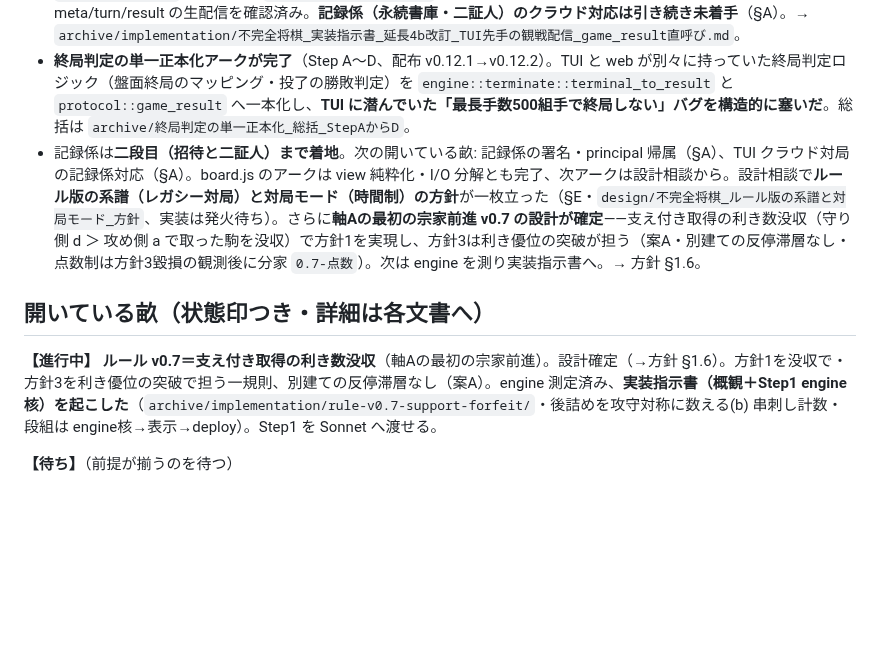
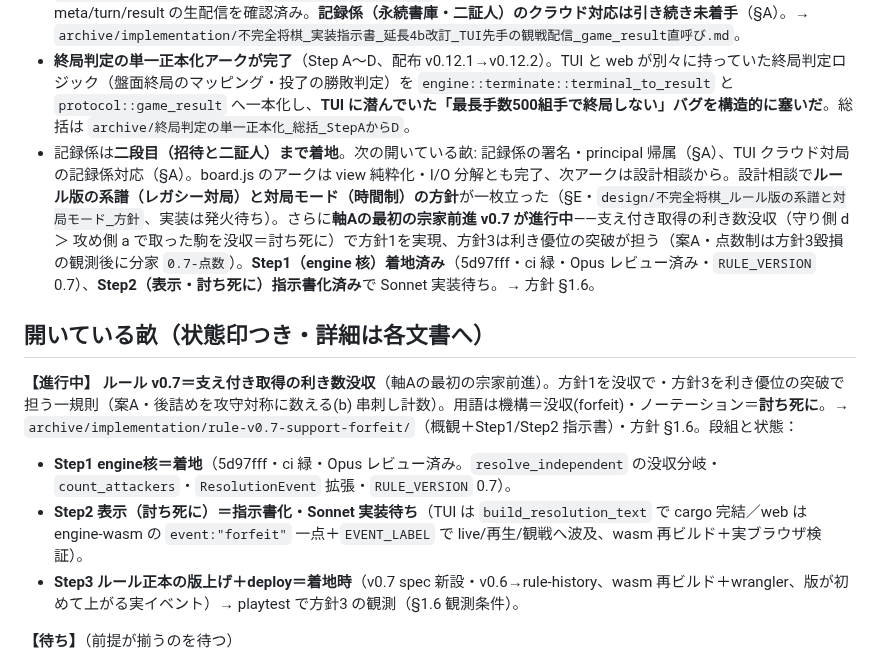
Before and after one commit to tokuhira/fukanzen-shogi, a Markdown page: docs/不完全将棋_バックログ_伏線と未決.md, the part around the change. GitHub-like rendering; blank space fills up the shorter version.

Commit message:
docs: バックログを v0.7 の現況へ更新（Step1 着地・Step2 指示書化・Step3 待ち）
現在地と【進行中】を実態へ同期。Step1（engine核）は 5d97fff で着地・ci 緑・
レビュー済み、Step2（表示＝討ち死に）は指示書化して Sonnet 実装待ち、Step3
（ルール正本の版上げ＋deploy）は着地時、と段組の状態を明示。

Co-Authored-By: Claude Opus 4.8 <noreply@anthropic.com>

```diff
--- a/docs/不完全将棋_バックログ_伏線と未決.md
+++ b/docs/不完全将棋_バックログ_伏線と未決.md
@@ -10,11 +10,14 @@
 - **board.js I/O 分解アークが完了**（IO-1〜IO-3、web `?v=` 0.12.5→0.12.8、配布据え置き）。`handleTurnComplete`・`enterWatchMode`・`endOnlineGame` に埋め込まれていた純粋な判断ロジック（投了判定・meta マッピング・archivedLink 導出・終局 patch）を `web/reducers.js` の純粋 reduce へ抜き出し、三関数とも「純粋遷移＋薄い I/O」に揃った。本質的 I/O（wasm 呼び出し・WS 送信・disconnect・記録係待ちの setTimeout）は無変更で殻に残した。web テスト 118→131 件。総括は `archive/board.js_IO分解_総括_IO1からIO3`。**board.js の残り本丸（view 純粋化＋I/O 分解）はこれで尽きた**——次はルール変更のアイデアへ。
 - **延長4b（改訂）が完了**（配布 v0.12.3）。TUI が先手でクラウド対局するとき `spectate_meta`/`spectate_turn`/`spectate_result` を送出し、`/watch` の観戦者へ生配信できるようになった。`spectate_result` は単一正本 `protocol::game_result` を直接呼ぶ（終局判定の単一正本化アークの果実）。実 DO で meta/turn/result の生配信を確認済み。**記録係（永続書庫・二証人）のクラウド対応は引き続き未着手**（§A）。→ `archive/implementation/不完全将棋_実装指示書_延長4b改訂_TUI先手の観戦配信_game_result直呼び.md`。
 - **終局判定の単一正本化アークが完了**（Step A〜D、配布 v0.12.1→v0.12.2）。TUI と web が別々に持っていた終局判定ロジック（盤面終局のマッピング・投了の勝敗判定）を `engine::terminate::terminal_to_result` と `protocol::game_result` へ一本化し、**TUI に潜んでいた「最長手数500組手で終局しない」バグを構造的に塞いだ**。総括は `archive/終局判定の単一正本化_総括_StepAからD`。
-- 記録係は**二段目（招待と二証人）まで着地**。次の開いている畝: 記録係の署名・principal 帰属（§A）、TUI クラウド対局の記録係対応（§A）。board.js のアークは view 純粋化・I/O 分解とも完了、次アークは設計相談から。設計相談で**ルール版の系譜（レガシー対局）と対局モード（時間制）の方針**が一枚立った（§E・`design/不完全将棋_ルール版の系譜と対局モード_方針`、実装は発火待ち）。さらに**軸Aの最初の宗家前進 v0.7 の設計が確定**——支え付き取得の利き数没収（守り側 d ＞ 攻め側 a で取った駒を没収）で方針1を実現し、方針3は利き優位の突破が担う（案A・別建ての反停滞層なし・点数制は方針3毀損の観測後に分家 `0.7-点数`）。次は engine を測り実装指示書へ。→ 方針 §1.6。
+- 記録係は**二段目（招待と二証人）まで着地**。次の開いている畝: 記録係の署名・principal 帰属（§A）、TUI クラウド対局の記録係対応（§A）。board.js のアークは view 純粋化・I/O 分解とも完了、次アークは設計相談から。設計相談で**ルール版の系譜（レガシー対局）と対局モード（時間制）の方針**が一枚立った（§E・`design/不完全将棋_ルール版の系譜と対局モード_方針`、実装は発火待ち）。さらに**軸Aの最初の宗家前進 v0.7 が進行中**——支え付き取得の利き数没収（守り側 d ＞ 攻め側 a で取った駒を没収＝討ち死に）で方針1を実現、方針3は利き優位の突破が担う（案A・点数制は方針3毀損の観測後に分家 `0.7-点数`）。**Step1（engine 核）着地済み**（5d97fff・ci 緑・Opus レビュー済み・`RULE_VERSION` 0.7）、**Step2（表示・討ち死に）指示書化済み**で Sonnet 実装待ち。→ 方針 §1.6。
 
 ## 開いている畝（状態印つき・詳細は各文書へ）
 
-**【進行中】** **ルール v0.7＝支え付き取得の利き数没収**（軸Aの最初の宗家前進）。設計確定（→方針 §1.6）。方針1を没収で・方針3を利き優位の突破で担う一規則、別建ての反停滞層なし（案A）。engine 測定済み、**実装指示書（概観＋Step1 engine核）を起こした**（`archive/implementation/rule-v0.7-support-forfeit/`・後詰めを攻守対称に数える(b) 串刺し計数・段組は engine核→表示→deploy）。Step1 を Sonnet へ渡せる。
+**【進行中】** **ルール v0.7＝支え付き取得の利き数没収**（軸Aの最初の宗家前進）。方針1を没収で・方針3を利き優位の突破で担う一規則（案A・後詰めを攻守対称に数える(b) 串刺し計数）。用語は機構＝没収(forfeit)・ノーテーション＝**討ち死に**。→ `archive/implementation/rule-v0.7-support-forfeit/`（概観＋Step1/Step2 指示書）・方針 §1.6。段組と状態：
+  - **Step1 engine核＝着地**（5d97fff・ci 緑・Opus レビュー済み。`resolve_independent` の没収分岐・`count_attackers`・`ResolutionEvent` 拡張・`RULE_VERSION` 0.7）。
+  - **Step2 表示（討ち死に）＝指示書化・Sonnet 実装待ち**（TUI は `build_resolution_text` で cargo 完結／web は engine-wasm の `event:"forfeit"` 一点＋`EVENT_LABEL` で live/再生/観戦へ波及、wasm 再ビルド＋実ブラウザ検証）。
+  - **Step3 ルール正本の版上げ＋deploy＝着地時**（v0.7 spec 新設・v0.6→rule-history、wasm 再ビルド＋wrangler、版が初めて上がる実イベント）→ playtest で方針3 の観測（§1.6 観測条件）。
 
 **【待ち】**（前提が揃うのを待つ）
 - 記録係署名（§A）／principal による帰属＝席を埋める（§A）／書庫の一覧・鑑賞・検索（§A）／保持ポリシー・匿名化（§A）
```
